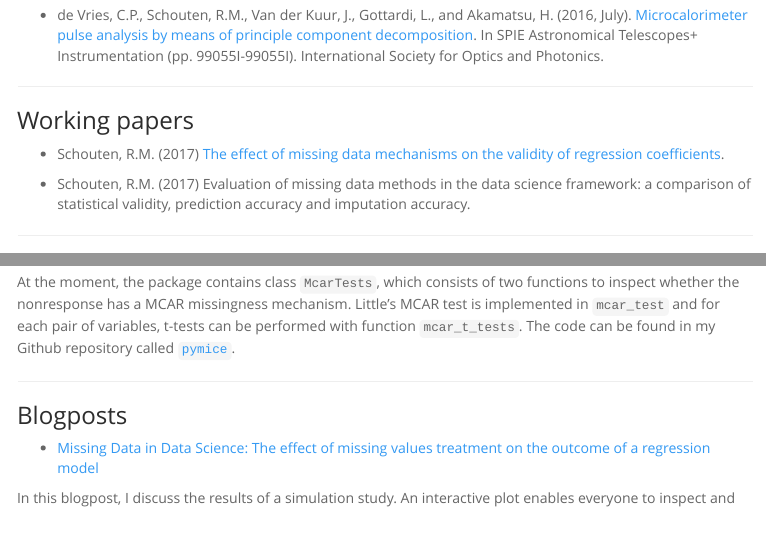
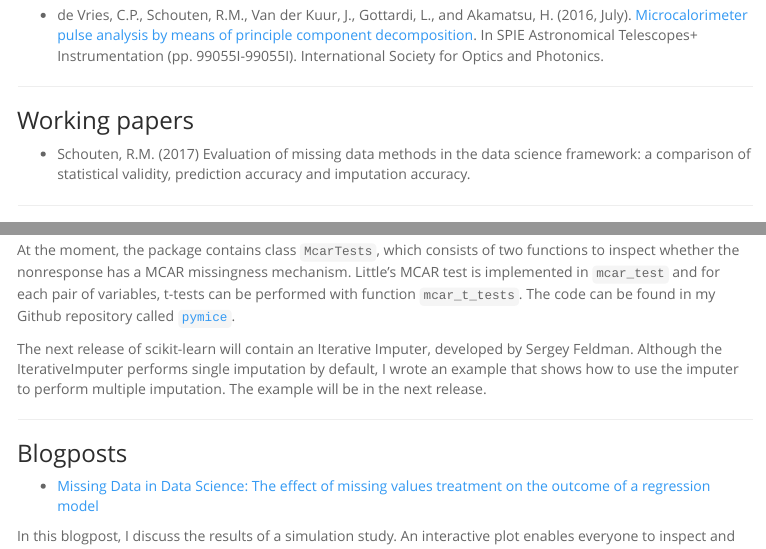
Before and after one commit to RianneSchouten/RianneSchouten.github.io, an R Markdown document (index.Rmd): the page in a window 1100 px wide, from 750 px down, and a second part further down, joined at a grey line. The pictures show the output file index.html that the author committed with the source, opened offline; menus at the side of the page are left out.

Commit message:
update article link

```diff
--- a/index.Rmd
+++ b/index.Rmd
@@ -39,8 +39,6 @@ When you get to know me, you will recognize an enthusiastic and motivated person
 
 ### Working papers
 
-- Schouten, R.M. (2017) [The effect of missing data mechanisms on the validity of regression coefficients](pdfs/Regression_coefficients_Rianne_Schouten.pdf).
-
 - Schouten, R.M. (2017) Evaluation of missing data methods in the data science framework: a comparison of statistical validity, prediction accuracy and imputation accuracy.
 
 ---
@@ -70,6 +68,11 @@ With large datasets or with higher number of imputations, performing multiple im
 Although many missing data functions exist in `R`, the collection of missing data functionS in `Python` is quite poor. I created the start of a new package which will eventually consist of three parts: missing data exploration, multivariate amputation and multiple imputation.
 
 At the moment, the package contains class `McarTests`, which consists of two functions to inspect whether the nonresponse has a MCAR missingness mechanism. Little's MCAR test is implemented in `mcar_test` and for each pair of variables, t-tests can be performed with function `mcar_t_tests`. The code can be found in my Github repository called [`pymice`](https://github.com/RianneSchouten/pymice).
+
+The next release of scikit-learn will contain an Iterative Imputer, developed
+by Sergey Feldman. Although the IterativeImputer performs single imputation
+by default, I wrote an example that shows how to use the imputer to perform
+multiple imputation. The example will be in the next release.
 
 ---
 
```
Also changed, not shown: index.html, index.Rmd (2 more changed lines).
